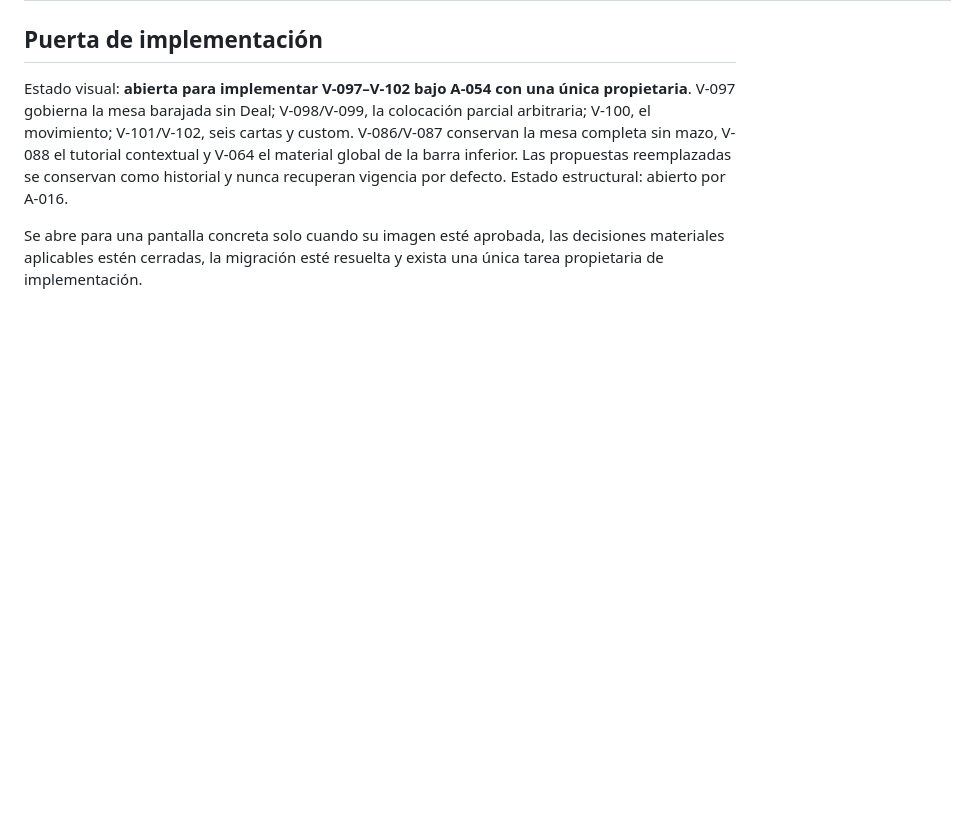
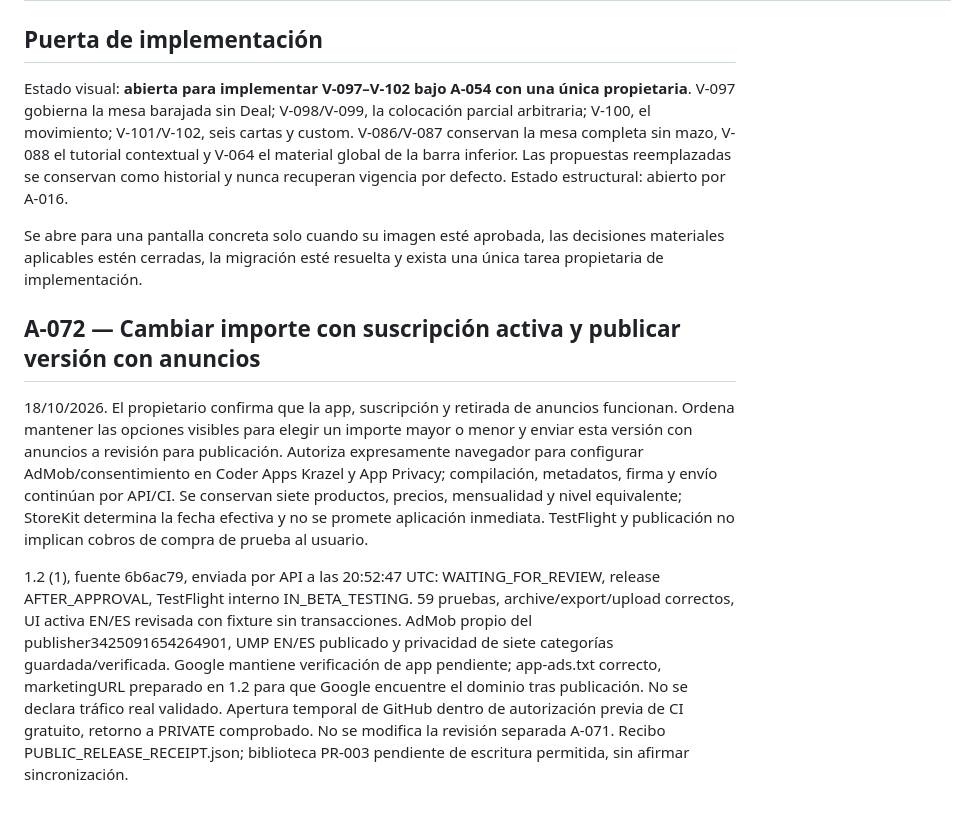
Before and after one commit to Krazel/TarotCotidiano, a Markdown page: DECISIONS.md, the part around the change. Rendered like a GitHub page; blank space fills up the shorter version.

```diff
--- a/DECISIONS.md
+++ b/DECISIONS.md
@@ -230,3 +230,9 @@ Actualizado: 2026-08-19
 Estado visual: **abierta para implementar V-097–V-102 bajo A-054 con una única propietaria**. V-097 gobierna la mesa barajada sin Deal; V-098/V-099, la colocación parcial arbitraria; V-100, el movimiento; V-101/V-102, seis cartas y custom. V-086/V-087 conservan la mesa completa sin mazo, V-088 el tutorial contextual y V-064 el material global de la barra inferior. Las propuestas reemplazadas se conservan como historial y nunca recuperan vigencia por defecto. Estado estructural: abierto por A-016.
 
 Se abre para una pantalla concreta solo cuando su imagen esté aprobada, las decisiones materiales aplicables estén cerradas, la migración esté resuelta y exista una única tarea propietaria de implementación.
+
+## A-072 — Cambiar importe con suscripción activa y publicar versión con anuncios
+
+18/10/2026. El propietario confirma que la app, suscripción y retirada de anuncios funcionan. Ordena mantener las opciones visibles para elegir un importe mayor o menor y enviar esta versión con anuncios a revisión para publicación. Autoriza expresamente navegador para configurar AdMob/consentimiento en Coder Apps Krazel y App Privacy; compilación, metadatos, firma y envío continúan por API/CI. Se conservan siete productos, precios, mensualidad y nivel equivalente; StoreKit determina la fecha efectiva y no se promete aplicación inmediata. TestFlight y publicación no implican cobros de compra de prueba al usuario.
+
+1.2 (1), fuente 6b6ac79, enviada por API a las 20:52:47 UTC: WAITING_FOR_REVIEW, release AFTER_APPROVAL, TestFlight interno IN_BETA_TESTING. 59 pruebas, archive/export/upload correctos, UI activa EN/ES revisada con fixture sin transacciones. AdMob propio del publisher3425091654264901, UMP EN/ES publicado y privacidad de siete categorías guardada/verificada. Google mantiene verificación de app pendiente; app-ads.txt correcto, marketingURL preparado en 1.2 para que Google encuentre el dominio tras publicación. No se declara tráfico real validado. Apertura temporal de GitHub dentro de autorización previa de CI gratuito, retorno a PRIVATE comprobado. No se modifica la revisión separada A-071. Recibo PUBLIC_RELEASE_RECEIPT.json; biblioteca PR-003 pendiente de escritura permitida, sin afirmar sincronización.
```
Also changed, not shown: AGENTS.md (+2 -0 lines), STATUS.md (+11 -1 lines).
